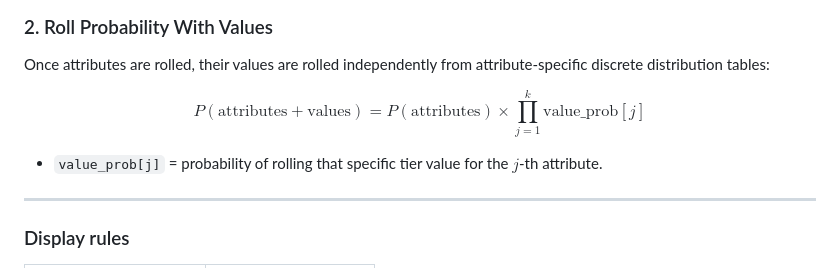
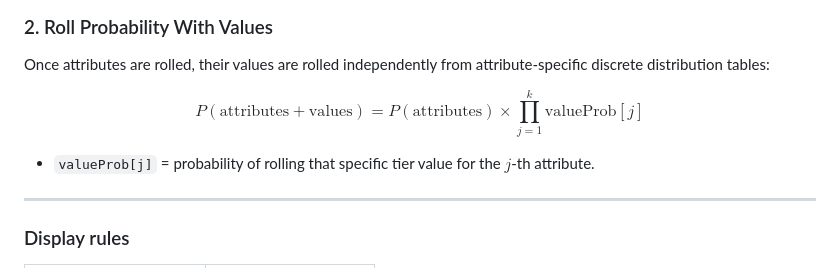
Before and after one commit to Johnypier/Echo-Roll-Potential, a Markdown page: README.md, the part around the change. Drawn GitHub-style.

Commit message:
docs: fix the format issue in formula

```diff
--- a/README.md
+++ b/README.md
@@ -92,9 +92,9 @@ $$P(\text{attributes}) = \prod_{i=0}^{k-1} \frac{N - i}{13 - i}$$
 
 Once attributes are rolled, their values are rolled independently from attribute-specific discrete distribution tables:
 
-$$P(\text{attributes} + \text{values}) = P(\text{attributes}) \times \prod_{j=1}^{k} \text{value\_prob}[j]$$
+$$P(\text{attributes} + \text{values}) = P(\text{attributes}) \times \prod_{j=1}^{k} \text{valueProb}[j]$$
 
-- `value_prob[j]` = probability of rolling that specific tier value for the $j$-th attribute.
+- `valueProb[j]` = probability of rolling that specific tier value for the $j$-th attribute.
 
 ---
 
```
